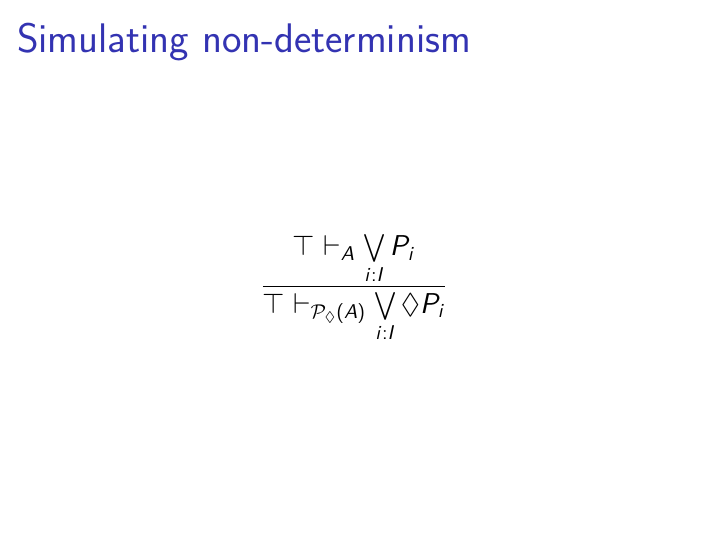
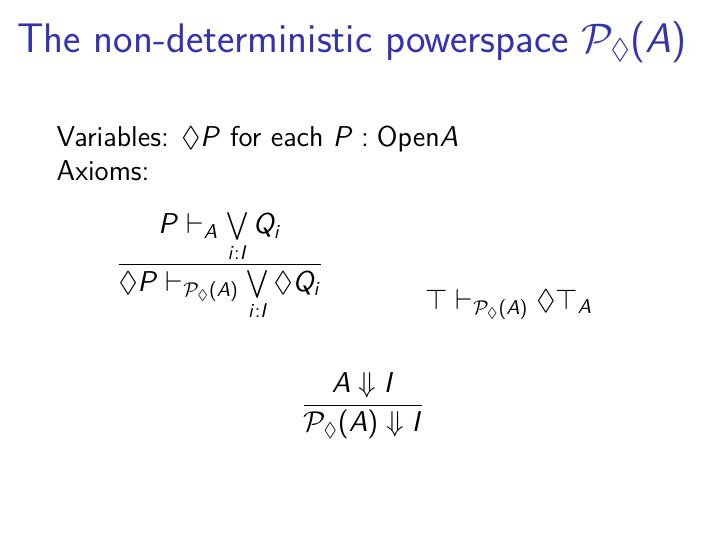
Before and after one commit to bmsherman/topology, LaTeX slides (Notes/2016-NEPLS/NEPLS.tex): page 23 of 37 before the commit and page 24 of 38 after it. Compiled offline with pdfLaTeX.

Commit message:
More small changes to NEPLS talk

```diff
--- a/Notes/2016-NEPLS/NEPLS.tex
+++ b/Notes/2016-NEPLS/NEPLS.tex
@@ -336,12 +336,24 @@ Axioms: next slide
 \end{center}
 \end{frame}
 
-\begin{frame}{Simulating non-determinism}
+\begin{frame}{The non-deterministic powerspace $\PLower(A)$}
+
+Variables: $\lozenge P$ for each $P : \Open{A}$
+
+Axioms:
 \begin{mathpar}
 \inferrule* [right=]
-  {\top \vdash_A \bigvee_{i : I} P_i}
-  {\top \vdash_{\PLower(A)} \bigvee_{i : I} \lozenge P_i}
+  {P \vdash_A \bigvee_{i : I} Q_i}
+  {\lozenge P \vdash_{\PLower(A)} \bigvee_{i : I} \lozenge Q_i}
+
+\inferrule* [right=]
+  {}
+  {\top \vdash_{\PLower(A)} \lozenge \top_A}
 \end{mathpar}
+\pause
+\[
+\frac{A \Downarrow I}{\PLower(A) \Downarrow I}
+\]
 \end{frame}
 
 \begin{frame}{Buridan's autonomous car}
```
Also changed, not shown: Notes/2016-NEPLS/NEPLS.tex (14 more changed lines).
